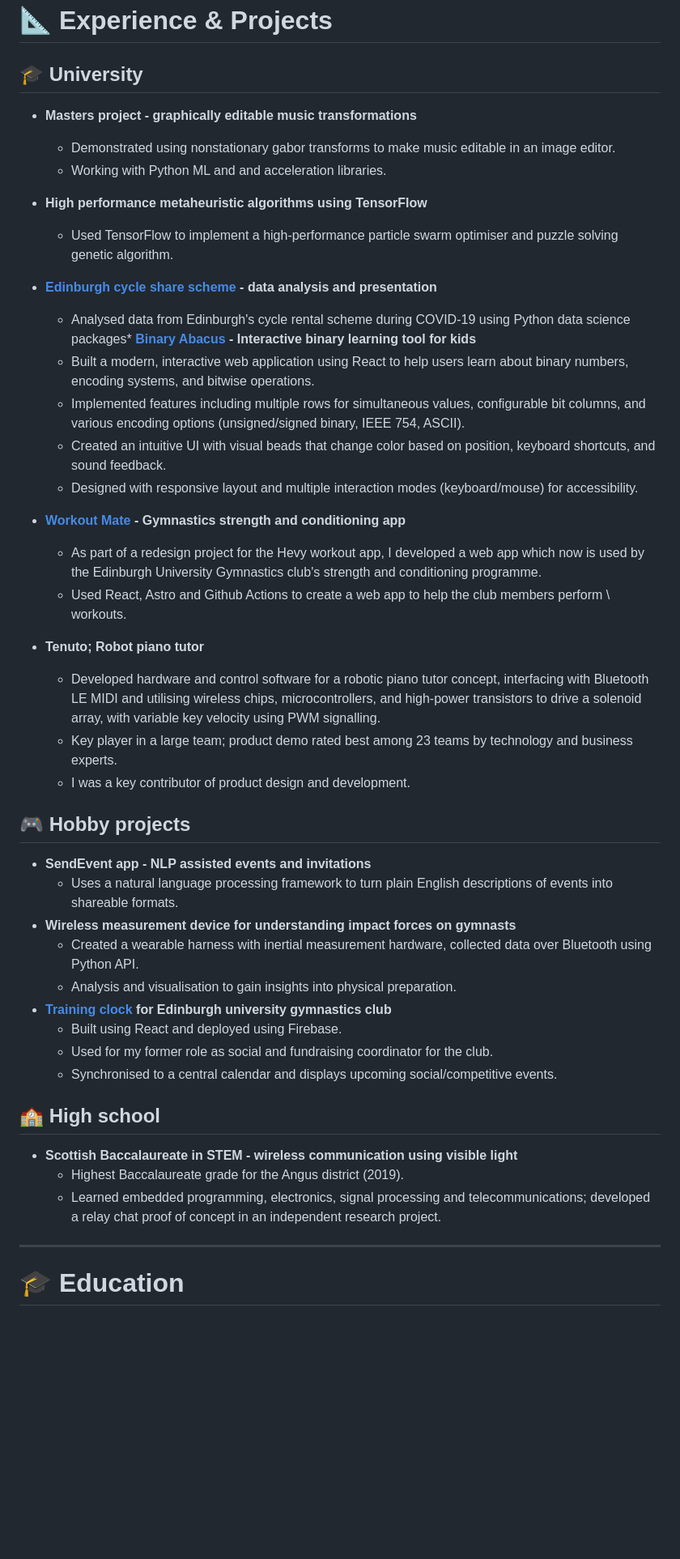
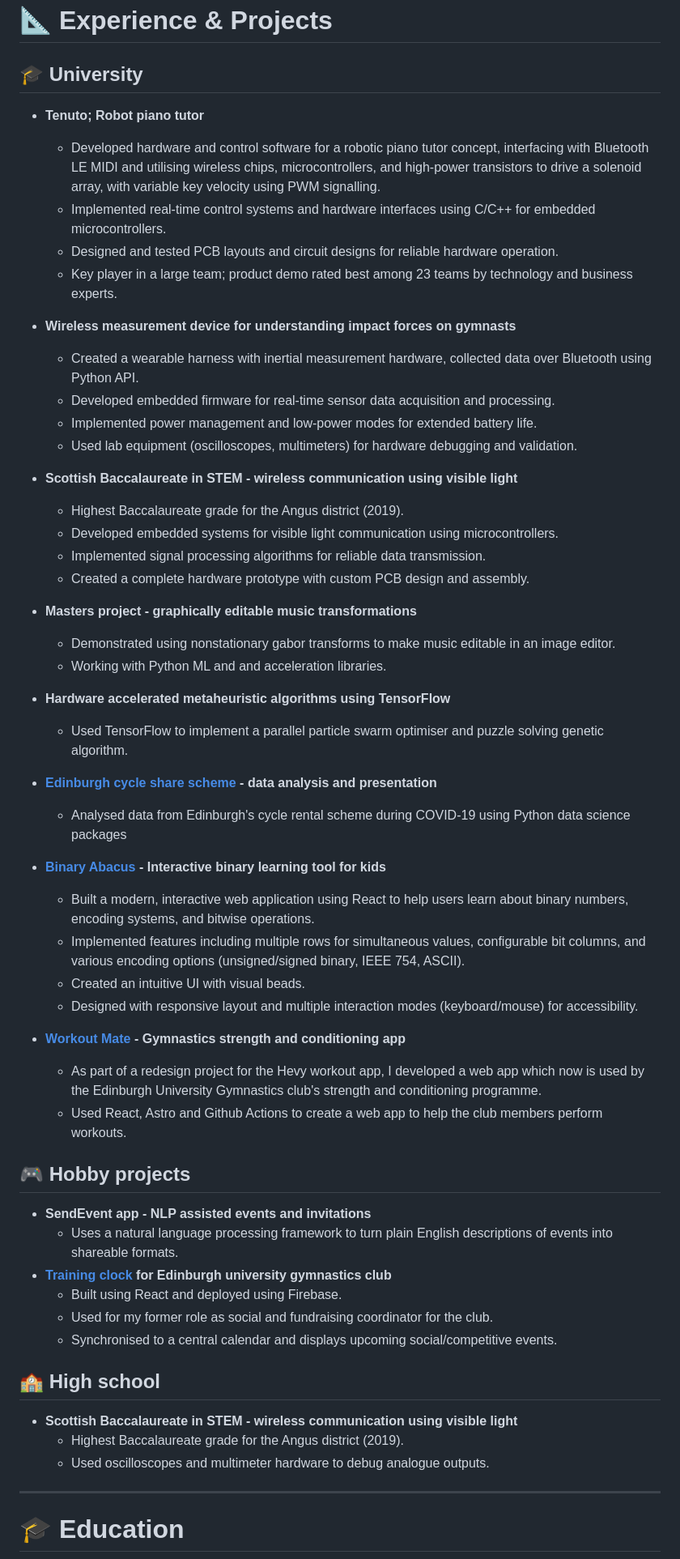
Before and after one commit to tc-tommo/cv, a Markdown page: master.md, the part around the change printed below. Shown: that part at 81% size. Drawn GitHub-style; blank space fills up the shorter version.

Commit message:
embedded

```diff
--- a/master.md
+++ b/master.md
@@ -32,33 +33,48 @@ css: ["style.less"]
 
 ## 🎓 University
 
+  * **Tenuto; Robot piano tutor**
+      * Developed hardware and control software for a robotic piano tutor concept, interfacing with Bluetooth LE MIDI and utilising wireless chips, microcontrollers, and high-power transistors to drive a solenoid array, with variable key velocity using PWM signalling.
+      * Implemented real-time control systems and hardware interfaces using C/C++ for embedded microcontrollers.
+      * Designed and tested PCB layouts and circuit designs for reliable hardware operation.
+      * Key player in a large team; product demo rated best among 23 teams by technology and business experts.
+
+  * **Wireless measurement device for understanding impact forces on gymnasts**
+      * Created a wearable harness with inertial measurement hardware, collected data over Bluetooth using Python API.
+      * Developed embedded firmware for real-time sensor data acquisition and processing.
+      * Implemented power management and low-power modes for extended battery life.
+      * Used lab equipment (oscilloscopes, multimeters) for hardware debugging and validation.
+
+  * **Scottish Baccalaureate in STEM - wireless communication using visible light**
+      * Highest Baccalaureate grade for the Angus district (2019).
+      * Developed embedded systems for visible light communication using microcontrollers.
+      * Implemented signal processing algorithms for reliable data transmission.
+      * Created a complete hardware prototype with custom PCB design and assembly.
+
   * **Masters project - graphically editable music transformations**
       * Demonstrated using nonstationary gabor transforms to make music editable in an image editor.
       * Working with Python ML and and acceleration libraries.
-  * **High performance metaheuristic algorithms using TensorFlow**
-      * Used TensorFlow to implement a high-performance particle swarm optimiser and puzzle solving genetic algorithm.
+
+  * **Hardware accelerated metaheuristic algorithms using TensorFlow**
+      * Used TensorFlow to implement a parallel particle swarm optimiser and puzzle solving genetic algorithm.
+
   * **[Edinburgh cycle share scheme](https://redd.it/mrbvvt) - data analysis and presentation**
-      * Analysed data from Edinburgh's cycle rental scheme during COVID-19 using Python data science packages* **[Binary Abacus](https://tommo.page/abacus) - Interactive binary learning tool for kids**
+      * Analysed data from Edinburgh's cycle rental scheme during COVID-19 using Python data science packages
+
+  * **[Binary Abacus](https://tommo.page/abacus) - Interactive binary learning tool for kids**
       * Built a modern, interactive web application using React to help users learn about binary numbers, encoding systems, and bitwise operations.
       * Implemented features including multiple rows for simultaneous values, configurable bit columns, and various encoding options (unsigned/signed binary, IEEE 754, ASCII).
-      * Created an intuitive UI with visual beads that change color based on position, keyboard shortcuts, and sound feedback.
+      * Created an intuitive UI with visual beads.
       * Designed with responsive layout and multiple interaction modes (keyboard/mouse) for accessibility.
+
   * **[Workout Mate](https://workout.tommo.page) - Gymnastics strength and conditioning app**
       * As part of a redesign project for the Hevy workout app, I developed a web app which now is used by the Edinburgh University Gymnastics club's strength and conditioning programme.
-      * Used React, Astro and Github Actions to create a web app to help the club members perform \\ workouts.
-
-  * **Tenuto; Robot piano tutor**
-      * Developed hardware and control software for a robotic piano tutor concept, interfacing with Bluetooth LE MIDI and utilising wireless chips, microcontrollers, and high-power transistors to drive a solenoid array, with variable key velocity using PWM signalling.
-      * Key player in a large team; product demo rated best among 23 teams by technology and business experts.
-      * I was a key contributor of product design and development.
+      * Used React, Astro and Github Actions to create a web app to help the club members perform  workouts.
 
 ## 🎮 Hobby projects
 
   * **SendEvent app - NLP assisted events and invitations**
       * Uses a natural language processing framework to turn plain English descriptions of events into shareable formats.
-  * **Wireless measurement device for understanding impact forces on gymnasts**
-      * Created a wearable harness with inertial measurement hardware, collected data over Bluetooth using Python API.
-      * Analysis and visualisation to gain insights into physical preparation.
   * **[Training clock](https://clock.tommo.page) for Edinburgh university gymnastics club**
       * Built using React and deployed using Firebase.
       * Used for my former role as social and fundraising coordinator for the club.
@@ -68,7 +84,7 @@ css: ["style.less"]
 
   * **Scottish Baccalaureate in STEM - wireless communication using visible light**
       * Highest Baccalaureate grade for the Angus district (2019).
-      * Learned embedded programming, electronics, signal processing and telecommunications; developed a relay chat proof of concept in an independent research project.
+      * Used oscilloscopes and multimeter hardware to debug analogue outputs.
 
 ---
 
```
Also changed, not shown: other parts of master.md (+13 -17 lines).
